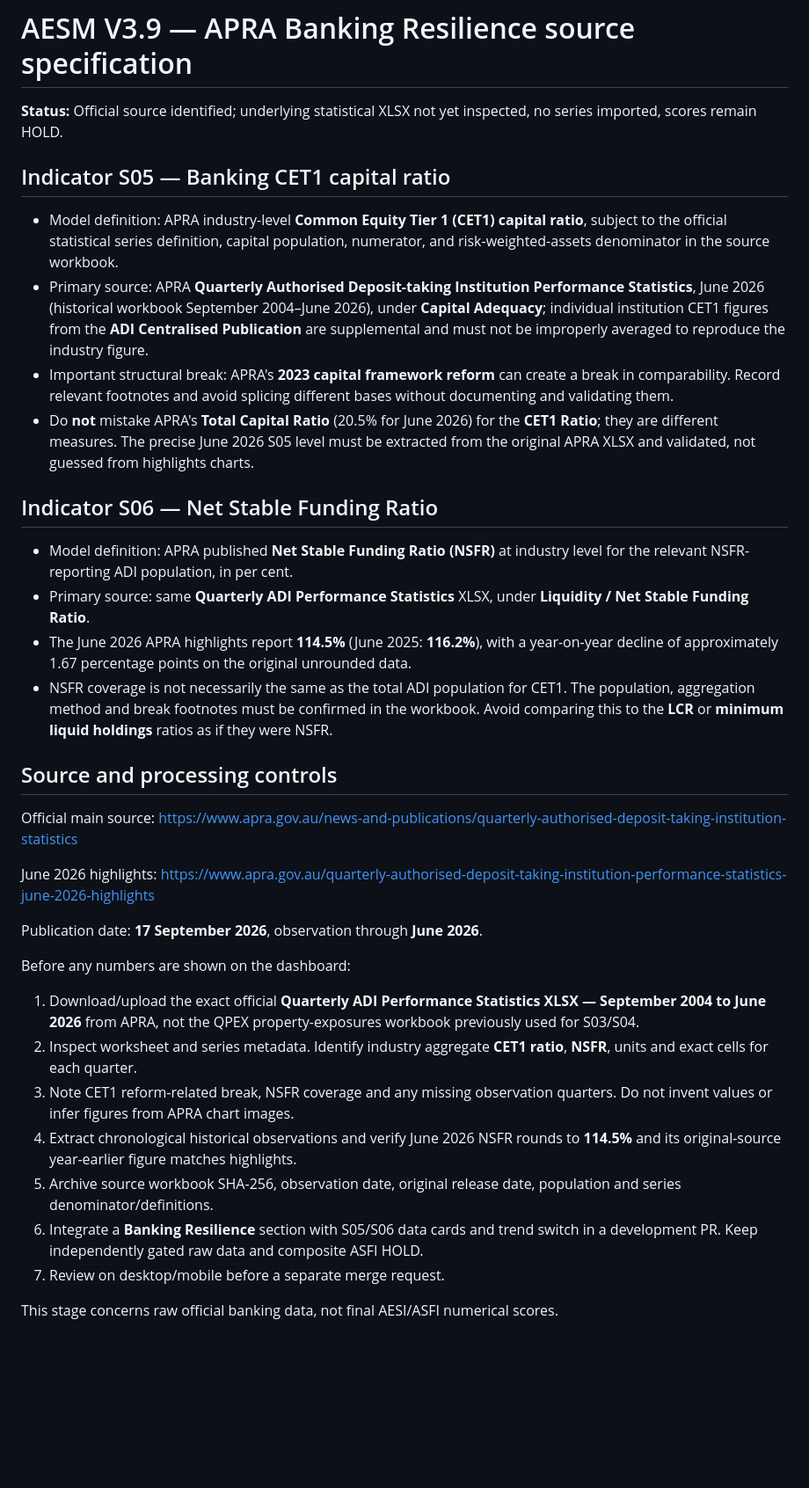
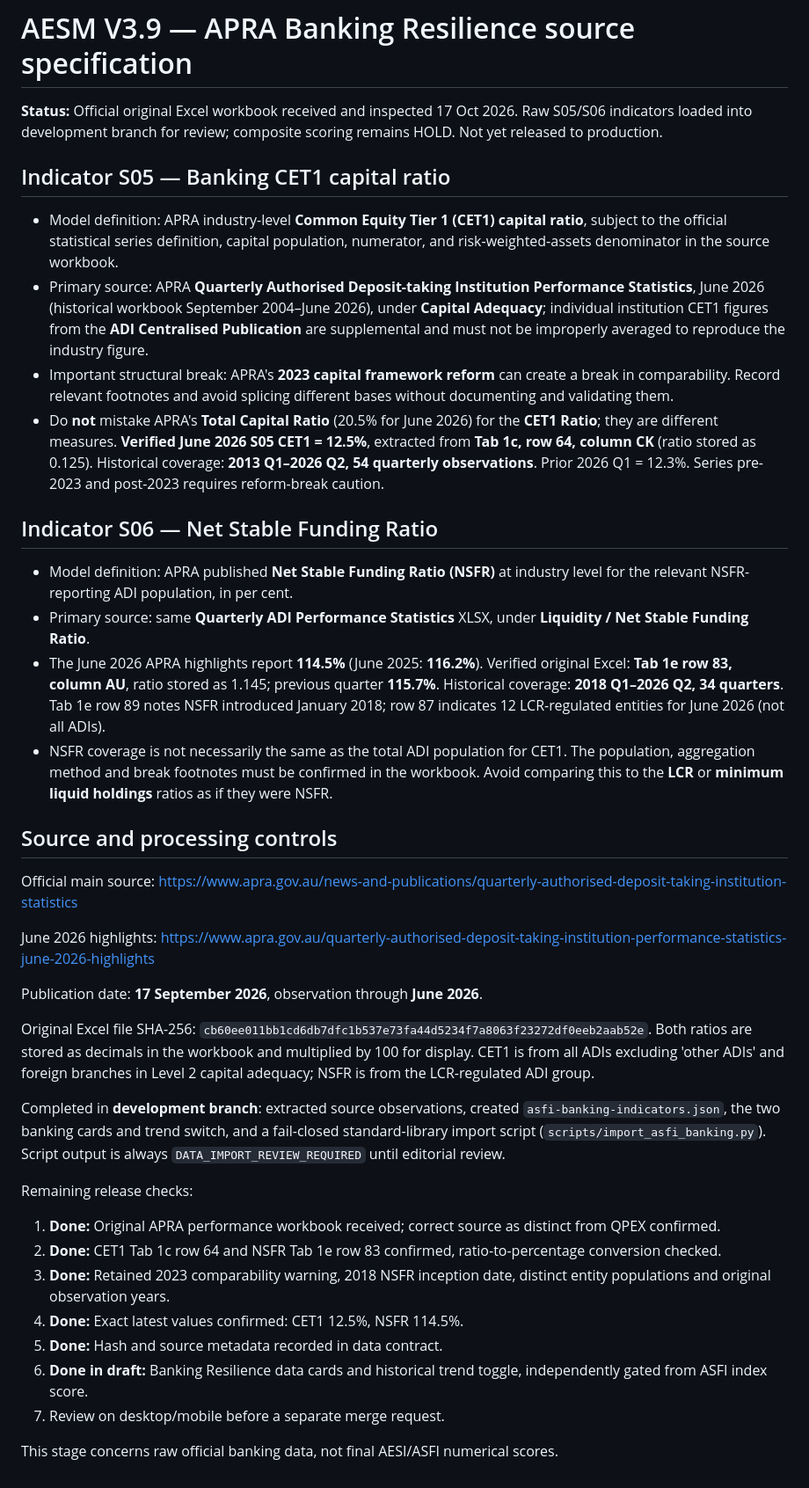
Before and after one commit to yixin4897-xy/ysefinance, a Markdown page: docs/ASFI_V39_APRA_BANKING_SOURCE_SPEC.md, the part around the change. Shown at 88% size. Drawn GitHub-style; blank space fills up the shorter version.

Commit message:
Document verified APRA S05/S06 source cells, historical scope and comparability caveats

```diff
--- a/docs/ASFI_V39_APRA_BANKING_SOURCE_SPEC.md
+++ b/docs/ASFI_V39_APRA_BANKING_SOURCE_SPEC.md
@@ -1,17 +1,17 @@
 # AESM V3.9 — APRA Banking Resilience source specification
 
-**Status:** Official source identified; underlying statistical XLSX not yet inspected, no series imported, scores remain HOLD.
+**Status:** Official original Excel workbook received and inspected 17 Oct 2026. Raw S05/S06 indicators loaded into development branch for review; composite scoring remains HOLD. Not yet released to production.
 
 ## Indicator S05 — Banking CET1 capital ratio
 - Model definition: APRA industry-level **Common Equity Tier 1 (CET1) capital ratio**, subject to the official statistical series definition, capital population, numerator, and risk-weighted-assets denominator in the source workbook.
 - Primary source: APRA **Quarterly Authorised Deposit-taking Institution Performance Statistics**, June 2026 (historical workbook September 2004–June 2026), under **Capital Adequacy**; individual institution CET1 figures from the **ADI Centralised Publication** are supplemental and must not be improperly averaged to reproduce the industry figure.
 - Important structural break: APRA's **2023 capital framework reform** can create a break in comparability. Record relevant footnotes and avoid splicing different bases without documenting and validating them.
-- Do **not** mistake APRA's **Total Capital Ratio** (20.5% for June 2026) for the **CET1 Ratio**; they are different measures. The precise June 2026 S05 level must be extracted from the original APRA XLSX and validated, not guessed from highlights charts.
+- Do **not** mistake APRA's **Total Capital Ratio** (20.5% for June 2026) for the **CET1 Ratio**; they are different measures. **Verified June 2026 S05 CET1 = 12.5%**, extracted from **Tab 1c, row 64, column CK** (ratio stored as 0.125). Historical coverage: **2013 Q1–2026 Q2, 54 quarterly observations**. Prior 2026 Q1 = 12.3%. Series pre-2023 and post-2023 requires reform-break caution.
 
 ## Indicator S06 — Net Stable Funding Ratio
 - Model definition: APRA published **Net Stable Funding Ratio (NSFR)** at industry level for the relevant NSFR-reporting ADI population, in per cent.
 - Primary source: same **Quarterly ADI Performance Statistics** XLSX, under **Liquidity / Net Stable Funding Ratio**.
-- The June 2026 APRA highlights report **114.5%** (June 2025: **116.2%**), with a year-on-year decline of approximately 1.67 percentage points on the original unrounded data.
+- The June 2026 APRA highlights report **114.5%** (June 2025: **116.2%**). Verified original Excel: **Tab 1e row 83, column AU**, ratio stored as 1.145; previous quarter **115.7%**. Historical coverage: **2018 Q1–2026 Q2, 34 quarters**. Tab 1e row 89 notes NSFR introduced January 2018; row 87 indicates 12 LCR-regulated entities for June 2026 (not all ADIs).
 - NSFR coverage is not necessarily the same as the total ADI population for CET1. The population, aggregation method and break footnotes must be confirmed in the workbook. Avoid comparing this to the **LCR** or **minimum liquid holdings** ratios as if they were NSFR.
 
 ## Source and processing controls
@@ -22,13 +22,17 @@ June 2026 highlights: https://www.apra.gov.au/quarterly-authorised-deposit-takin
 
 Publication date: **17 September 2026**, observation through **June 2026**.
 
-Before any numbers are shown on the dashboard:
-1. Download/upload the exact official **Quarterly ADI Performance Statistics XLSX — September 2004 to June 2026** from APRA, not the QPEX property-exposures workbook previously used for S03/S04.
-2. Inspect worksheet and series metadata. Identify industry aggregate **CET1 ratio**, **NSFR**, units and exact cells for each quarter.
-3. Note CET1 reform-related break, NSFR coverage and any missing observation quarters. Do not invent values or infer figures from APRA chart images.
-4. Extract chronological historical observations and verify June 2026 NSFR rounds to **114.5%** and its original-source year-earlier figure matches highlights.
-5. Archive source workbook SHA-256, observation date, original release date, population and series denominator/definitions.
-6. Integrate a **Banking Resilience** section with S05/S06 data cards and trend switch in a development PR. Keep independently gated raw data and composite ASFI HOLD.
+Original Excel file SHA-256: `cb60ee011bb1cd6db7dfc1b537e73fa44d5234f7a8063f23272df0eeb2aab52e`. Both ratios are stored as decimals in the workbook and multiplied by 100 for display. CET1 is from all ADIs excluding 'other ADIs' and foreign branches in Level 2 capital adequacy; NSFR is from the LCR-regulated ADI group.
+
+Completed in **development branch**: extracted source observations, created `asfi-banking-indicators.json`, the two banking cards and trend switch, and a fail-closed standard-library import script (`scripts/import_asfi_banking.py`). Script output is always `DATA_IMPORT_REVIEW_REQUIRED` until editorial review.
+
+Remaining release checks:
+1. **Done:** Original APRA performance workbook received; correct source as distinct from QPEX confirmed.
+2. **Done:** CET1 Tab 1c row 64 and NSFR Tab 1e row 83 confirmed, ratio-to-percentage conversion checked.
+3. **Done:** Retained 2023 comparability warning, 2018 NSFR inception date, distinct entity populations and original observation years.
+4. **Done:** Exact latest values confirmed: CET1 12.5%, NSFR 114.5%.
+5. **Done:** Hash and source metadata recorded in data contract.
+6. **Done in draft:** Banking Resilience data cards and historical trend toggle, independently gated from ASFI index score.
 7. Review on desktop/mobile before a separate merge request.
 
 This stage concerns raw official banking data, not final AESI/ASFI numerical scores.
```
